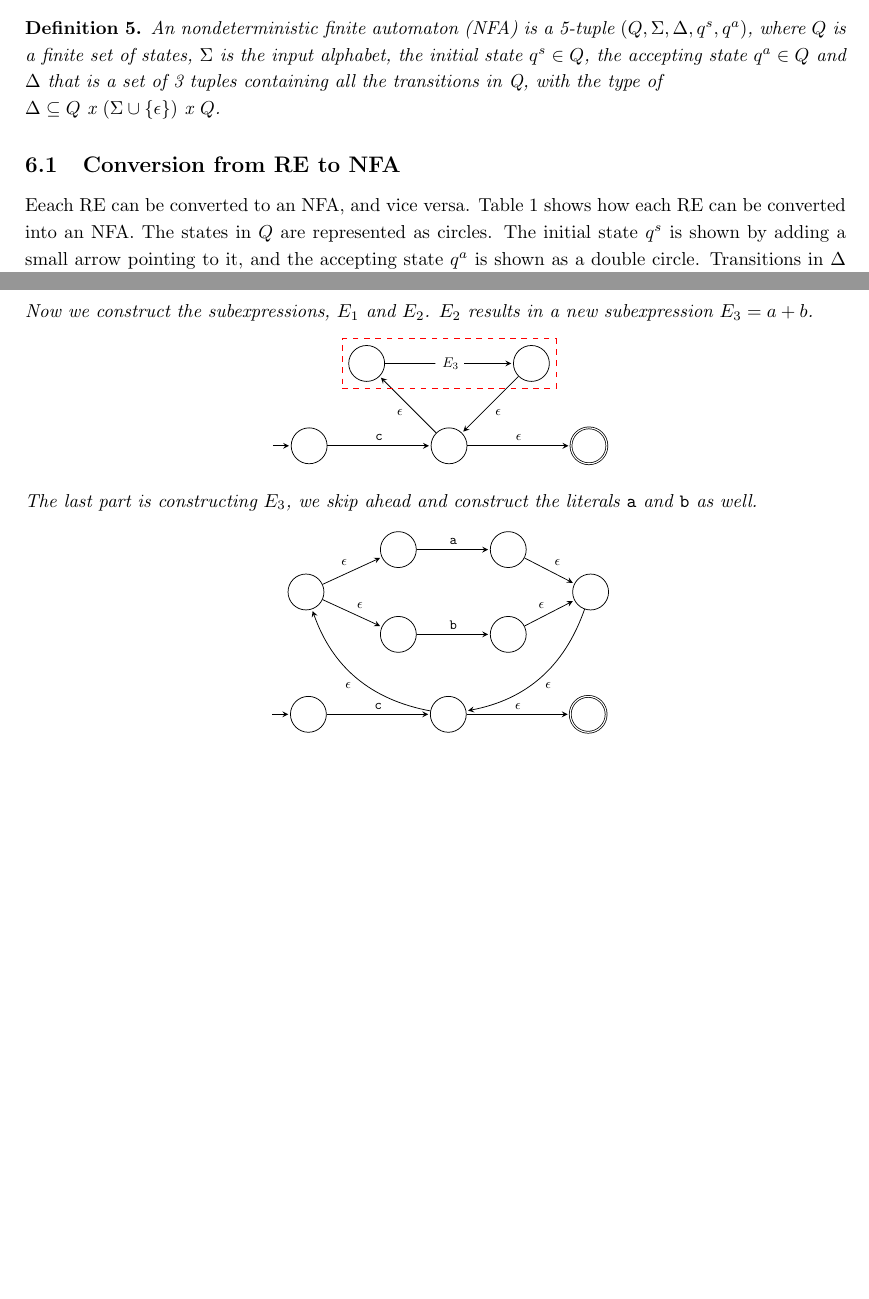
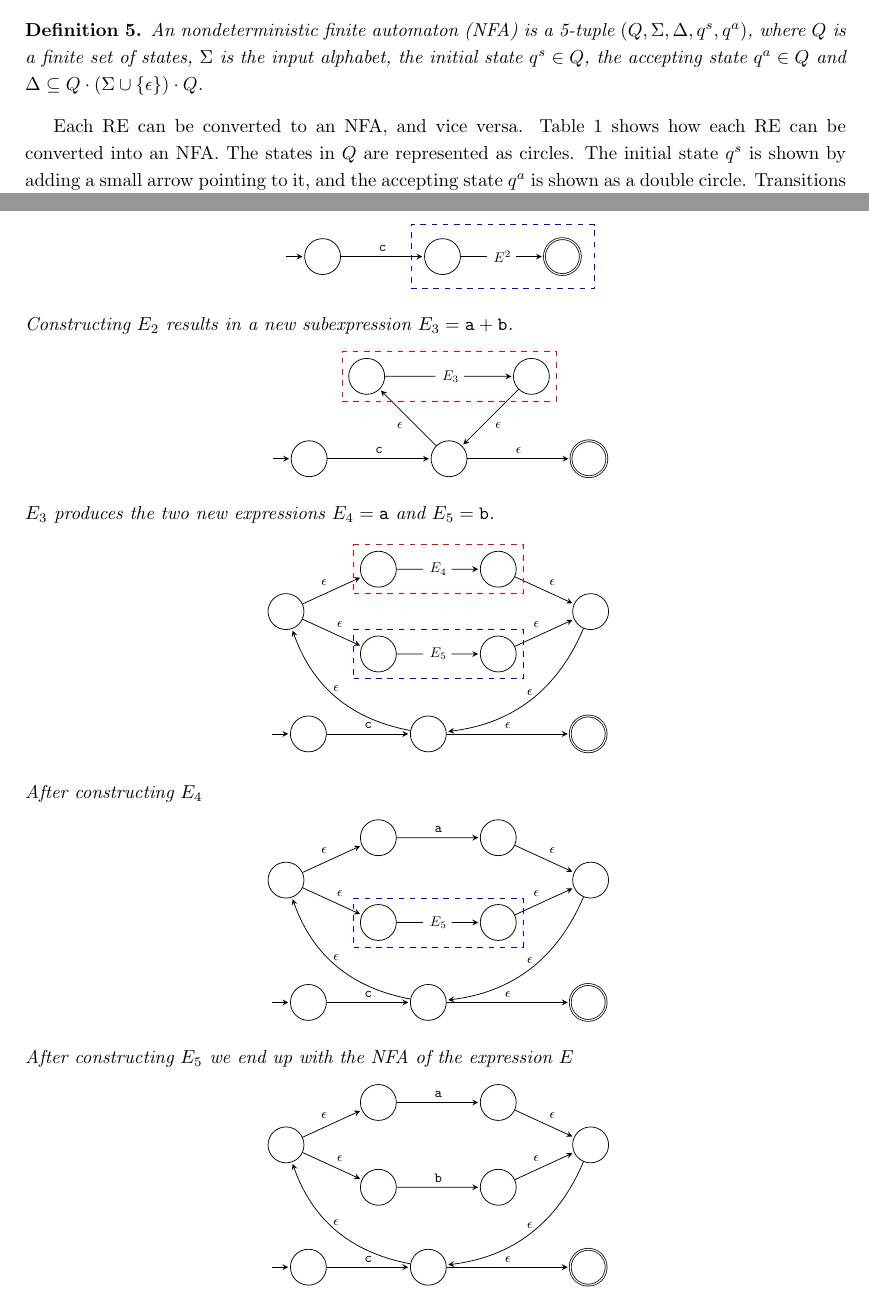
Before and after one commit to smaibom/bach_2015, a LaTeX paper (Rapport/main.tex, which reads Rapport/Theory/NFA.tex): two parts of pages 10 and 11 of 23, joined at a grey line, cut so that both start at the same text, the shorter picture padded with empty space. Compiled offline with pdfLaTeX.

Commit message:
Made example better, fixed erros and fonts

```diff
--- a/Rapport/Theory/NFA.tex
+++ b/Rapport/Theory/NFA.tex
@@ -2,11 +2,8 @@
 A nondeterministic finite automaton(NFA) can be used to determine if a input string is matches a particular set of strings.
 \begin{mydef}
-An nondeterministic finite automaton (NFA) is a 5-tuple $(Q,\Sigma,\Delta,q^s ,q^a)$, where $Q$ is a finite set of states, $\Sigma$ is the input alphabet, the initial state $q^s \in Q$,  the accepting state $q^a \in Q$ and $\Delta$ that is a set of 3 tuples containing all the transitions in Q, with the type of\\ $\Delta \subseteq Q $ x $ (\Sigma \cup \{\epsilon\}) $ x $ Q$.
+An nondeterministic finite automaton (NFA) is a 5-tuple $(Q,\Sigma,\Delta,q^s ,q^a)$, where $Q$ is a finite set of states, $\Sigma$ is the input alphabet, the initial state $q^s \in Q$,  the accepting state $q^a \in Q$ and $\Delta \subseteq Q \cdot (\Sigma \cup \{\epsilon\}) \cdot Q$.
 \end{mydef}
-
-\subsection{Conversion from RE to NFA}
-\label{RA_TO_NFA}
-Eeach RE can be converted to an NFA, and vice versa. Table~\ref{tab:NFA_TAB} shows how each RE can be converted into an NFA. The states in $Q$ are represented as circles. The initial state $q^s$ is shown by adding a small arrow pointing to it, and the accepting state $q^a$ is shown as a double circle. Transitions in $\Delta$ are represented as  $(q,a,q')\in \Delta$ or $(q,\epsilon ,q')\in\Delta$, we write these transitions as $q \xrightarrow{a} q'$ or $q \xrightarrow{\epsilon} q'$. For subexpressions we use boxes and split the transition arrow, marking it with an $E$, to denote the NFA resulted from converting the expression.
+Each RE can be converted to an NFA, and vice versa. Table~\ref{tab:NFA_TAB} shows how each RE can be converted into an NFA. The states in $Q$ are represented as circles. The initial state $q^s$ is shown by adding a small arrow pointing to it, and the accepting state $q^a$ is shown as a double circle. Transitions in $\Delta$ are represented as  $(q,a,q')\in \Delta$ or $(q,\epsilon ,q')\in\Delta$, we write these transitions as $q \xrightarrow{a} q'$ or $q \xrightarrow{\epsilon} q'$. For subexpressions we use boxes and split the transition arrow, marking it with an $E$, to denote the NFA resulted from converting the expression.
 %\\
 %(( NOTE: We'll include a table with conversions ))
 %\\
@@ -133,9 +130,24 @@ In example \ref{reinter}, the expression $c(a+b)^*$ was used. The NFA buildup is
 \node [draw=blue, fit= (2) (4),dashed,inner sep=0.25cm] {};
 \end{tikzpicture}\\
 \end{center}
-Now we construct the subexpressions, $E_1$ and $E_2$. $E_2$ results in a new subexpression $E_3 = a+b$.
+We first construct $E_1$
 \begin{center}
+\begin{tikzpicture}[->,>=stealth,shorten >=1pt,auto,node distance=1.5 cm, scale = 0.75, transform shape,initial text={}]
+  \node [initial, state] (0) {};
+  \node [state,right of= 0,xshift=1.5cm] (2) {};
+  \node [right of= 2] (3) {$E^2$ };
+  \node [accepting, state,right of= 3] (4) {};
 
+  \path[-] (2) edge node {} (3);
+
+  \path[->] (0) edge node {{\tt c}} (2);
+  \path[->] (3) edge node {} (4);
+
+\node [draw=blue, fit= (2) (4),dashed,inner sep=0.25cm] {};
+\end{tikzpicture}\\
+\end{center}
+Constructing $E_2$ results in a new subexpression $E_3 = {\tt a}+{\tt b}$.
+\begin{center}
 \begin{tikzpicture}[->,>=stealth,shorten >=1pt,auto,node distance=1.5 cm, scale = 0.75, transform shape,initial text={}]
   \node [initial,state] (99) {};
   \node [state,right of= 99,xshift=2cm] (0) {};
@@ -153,35 +165,105 @@ Now we construct the subexpressions, $E_1$ and $E_2$. $E_2$ results in a new sub
 \node [draw=red, fit= (2) (3),dashed] {};
 \end{tikzpicture}\\
 \end{center}
-The last part is constructing $E_3$, we skip ahead and construct the literals {\tt a} and {\tt b} as well.
+$E_3$ produces the two new expressions $E_4 ={\tt a}$ and $E_5 ={\tt b}$.
 
 \begin{center}
-
 \begin{tikzpicture}[->,>=stealth,shorten >=1pt,auto,node distance=1.5 cm, scale = 0.75, transform shape,initial text={}]
   \node [initial,state] (99) {};
-  \node [state,right of= 99,xshift=2cm] (0) {};
-  \node [accepting,state,right of=0,xshift=2cm] (1) {};
+  \node [state,right of= 99,xshift=1.5cm] (0) {};
+  \node [accepting,state,right of=0,xshift=2.5cm] (1) {};
+
   \node [state,above left of=0,xshift=-2.5cm,yshift=2cm] (2) {};
-  \node [state,above right of=0,xshift=2.5cm,yshift=2cm] (3) {};
+  \node [state,above right of=2,xshift=1.25cm] (6) {};
+  \node [right of=6] (61) {$E_4$};
+  \node [state,right of=61] (8) {};
+
+  \node [state,above right of=0,xshift=3cm,yshift=2cm] (3) {};
   \node [state,below right of=2,xshift=1.25cm] (5) {};
-  \node [state,above right of=2,xshift=1.25cm] (6) {};
-  \node [state,right of=5,xshift=1.25cm] (7) {};
-  \node [state,right of=6,xshift=1.25cm] (8) {};
+  \node [right of=5] (51) {$E_5$};
+  \node [state,right of=51] (7) {};
 
   \path[->] (2) edge node {$\epsilon$} (5)
           edge node {$\epsilon$} (6)
-        (5) edge node {{\tt b}} (7)
-        (6) edge node {{\tt a}} (8)
         (7) edge node {$\epsilon$} (3)
         (8) edge node {$\epsilon$} (3);
 
+  \path[-] (6) edge node {} (61)
+         (5) edge node {} (51);
 
-  \path[->] (0) edge node {$\epsilon$} (1);
-  \path[->] (3) edge [bend left] node {$\epsilon$} (0);
-  \path[->] (0) edge [bend left] node {$\epsilon$} (2);
+  \path[->] (0) edge node {$\epsilon$} (1)
+        (61) edge node {} (8)
+        (51) edge node {} (7);
+  \path[->] (3) edge [bend left,above] node {$\epsilon$} (0);
+  \path[->] (0) edge [bend left,above] node {$\epsilon$} (2);
   \path[->] (99) edge node {{\tt c}} (0);
-\end{tikzpicture}\\
-\end{center}
 
 
+\node [draw=red, fit= (6) (8),dashed] {};
+\node [draw=blue, fit= (5) (7),dashed] {};
+\end{tikzpicture}
+\end{center}
+After constructing $E_4$
+\begin{center}
+\begin{tikzpicture}[->,>=stealth,shorten >=1pt,auto,node distance=1.5 cm, scale = 0.75, transform shape,initial text={}]
+  \node [initial,state] (99) {};
+  \node [state,right of= 99,xshift=1.5cm] (0) {};
+  \node [accepting,state,right of=0,xshift=2.5cm] (1) {};
+
+  \node [state,above left of=0,xshift=-2.5cm,yshift=2cm] (2) {};
+  \node [state,above right of=2,xshift=1.25cm] (6) {};
+  \node [state,right of=6,xshift=1.5cm] (8) {};
+
+  \node [state,above right of=0,xshift=3cm,yshift=2cm] (3) {};
+  \node [state,below right of=2,xshift=1.25cm] (5) {};
+  \node [right of=5] (51) {$E_5$};
+  \node [state,right of=51] (7) {};
+
+  \path[->] (2) edge node {$\epsilon$} (5)
+          edge node {$\epsilon$} (6)
+        (7) edge node {$\epsilon$} (3)
+        (8) edge node {$\epsilon$} (3);
+
+  \path[-] (5) edge node {} (51);
+
+  \path[->] (0) edge node {$\epsilon$} (1)
+        (6) edge node {{\tt a}} (8)
+        (51) edge node {} (7);
+  \path[->] (3) edge [bend left,above] node {$\epsilon$} (0);
+  \path[->] (0) edge [bend left,above] node {$\epsilon$} (2);
+  \path[->] (99) edge node {{\tt c}} (0);
+
+
+\node [draw=blue, fit= (5) (7),dashed] {};
+\end{tikzpicture}
+\end{center}
+After constructing $E_5$ we end up with the NFA of the expression $E$
+\begin{center}
+\begin{tikzpicture}[->,>=stealth,shorten >=1pt,auto,node distance=1.5 cm, scale = 0.75, transform shape,initial text={}]
+  \node [initial,state] (99) {};
+  \node [state,right of= 99,xshift=1.5cm] (0) {};
+  \node [accepting,state,right of=0,xshift=2.5cm] (1) {};
+
+  \node [state,above left of=0,xshift=-2.5cm,yshift=2cm] (2) {};
+  \node [state,above right of=2,xshift=1.25cm] (6) {};
+  \node [state,right of=6,xshift=1.5cm] (8) {};
+
+  \node [state,above right of=0,xshift=3cm,yshift=2cm] (3) {};
+  \node [state,below right of=2,xshift=1.25cm] (5) {};
+  \node [state,right of=5,xshift=1.5cm] (7) {};
+
+  \path[->] (2) edge node {$\epsilon$} (5)
+          edge node {$\epsilon$} (6)
+        (7) edge node {$\epsilon$} (3)
+        (8) edge node {$\epsilon$} (3);
+
+  \path[->] (0) edge node {$\epsilon$} (1)
+        (6) edge node {{\tt a}} (8)
+        (5) edge node {{\tt b}} (7);
+  \path[->] (3) edge [bend left,above] node {$\epsilon$} (0);
+  \path[->] (0) edge [bend left,above] node {$\epsilon$} (2);
+  \path[->] (99) edge node {{\tt c}} (0);
+
+\end{tikzpicture}
+\end{center}
 \end{myex}
```
Also changed, not shown: Rapport/Theory/NFA.tex (6 more changed lines).
